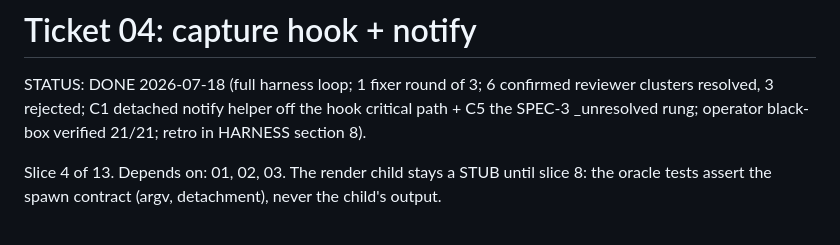
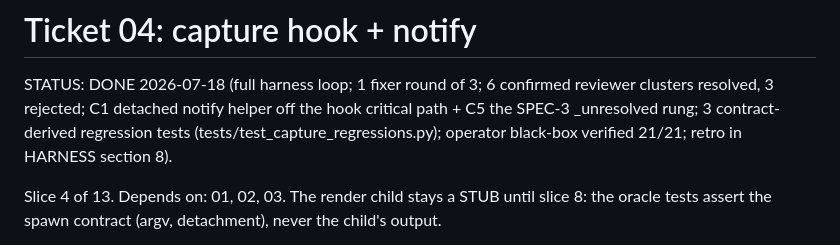
Before and after one commit to CaptainCodeAU/cc-warehouse, a Markdown page: harness/tickets/04-capture-notify.md, the part around the change. GitHub-like rendering.

```diff
--- a/harness/tickets/04-capture-notify.md
+++ b/harness/tickets/04-capture-notify.md
@@ -2,8 +2,9 @@
 
 STATUS: DONE 2026-07-18 (full harness loop; 1 fixer round of 3; 6 confirmed
 reviewer clusters resolved, 3 rejected; C1 detached notify helper off the hook
-critical path + C5 the SPEC-3 _unresolved rung; operator black-box verified 21/21;
-retro in HARNESS section 8).
+critical path + C5 the SPEC-3 _unresolved rung; 3 contract-derived regression tests
+(tests/test_capture_regressions.py); operator black-box verified 21/21; retro in
+HARNESS section 8).
 
 Slice 4 of 13. Depends on: 01, 02, 03. The render child stays a STUB until
 slice 8: the oracle tests assert the spawn contract (argv, detachment), never
```
Also changed, not shown: CLAUDE.md (+2 -1 lines), docs/HARNESS.md (+7 -3 lines).
